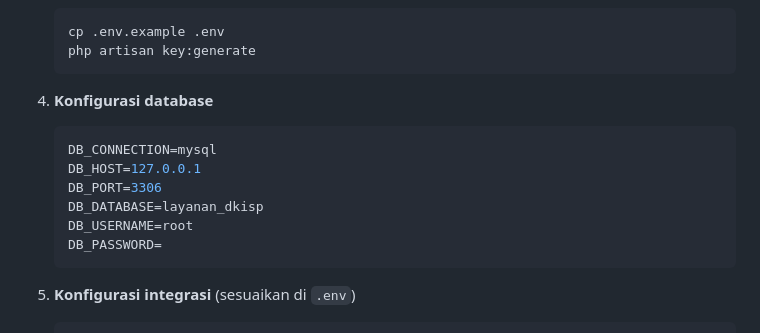
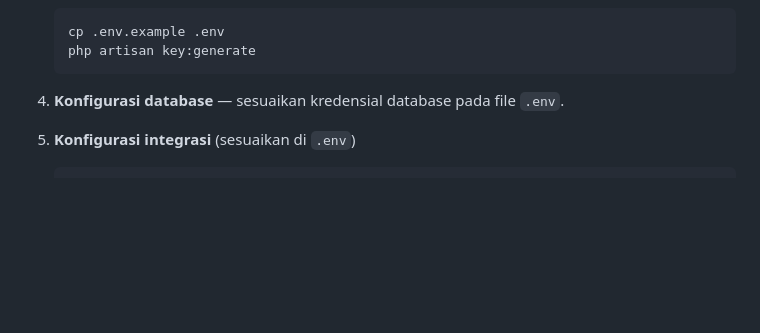
Before and after one commit to skivanoclaire/layanandkisp, a Markdown page: README.md, the part around the change. Rendered like a GitHub page; blank space fills up the shorter version.

````diff
--- a/README.md
+++ b/README.md
@@ -146,15 +146,7 @@ Portal Layanan TIK (E-Layanan) adalah sistem pelayanan berbasis web yang menyedi
    php artisan key:generate
    ```
 
-4. **Konfigurasi database**
-   ```env
-   DB_CONNECTION=mysql
-   DB_HOST=127.0.0.1
-   DB_PORT=3306
-   DB_DATABASE=layanan_dkisp
-   DB_USERNAME=root
-   DB_PASSWORD=
-   ```
+4. **Konfigurasi database** — sesuaikan kredensial database pada file `.env`.
 
 5. **Konfigurasi integrasi** (sesuaikan di `.env`)
    ```env
````
